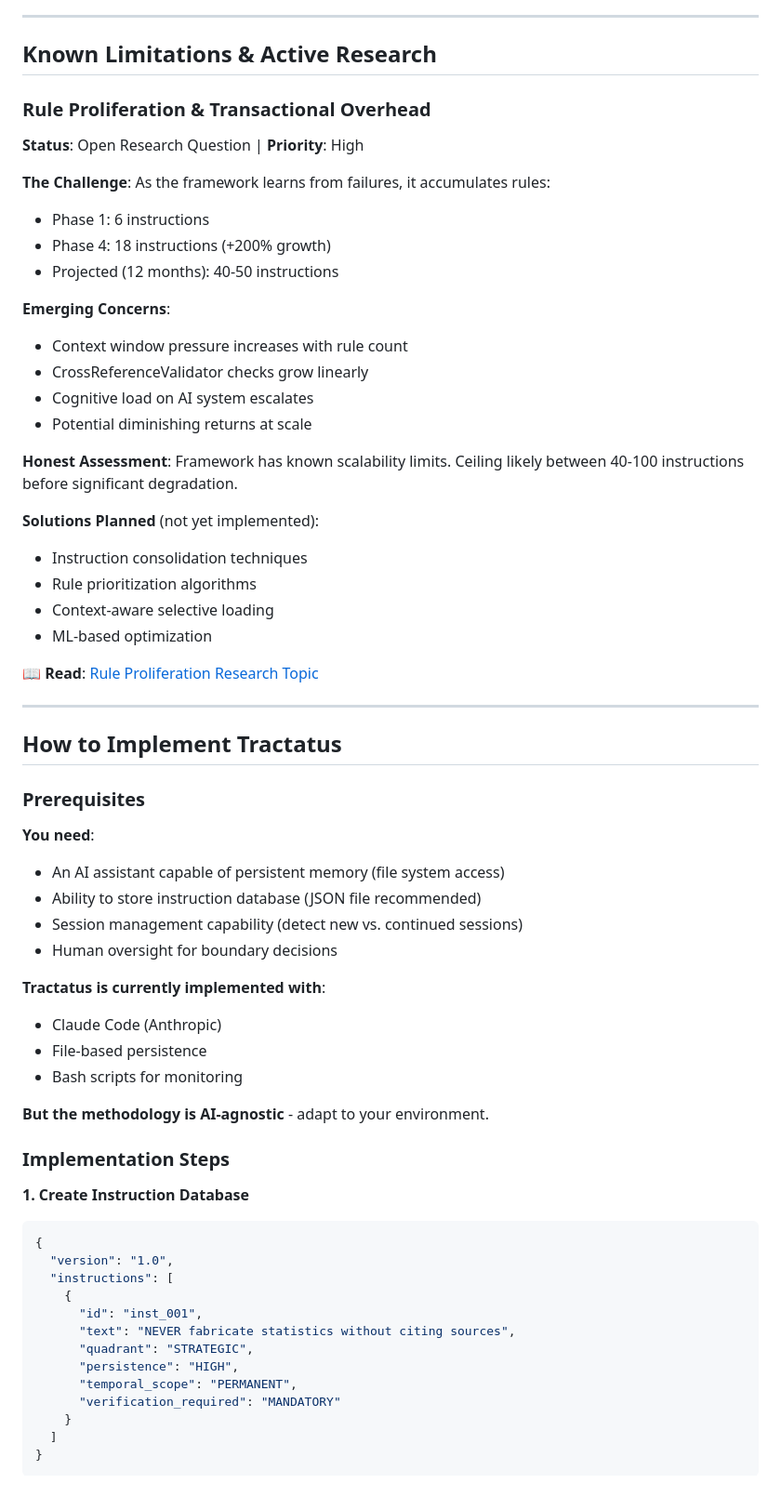
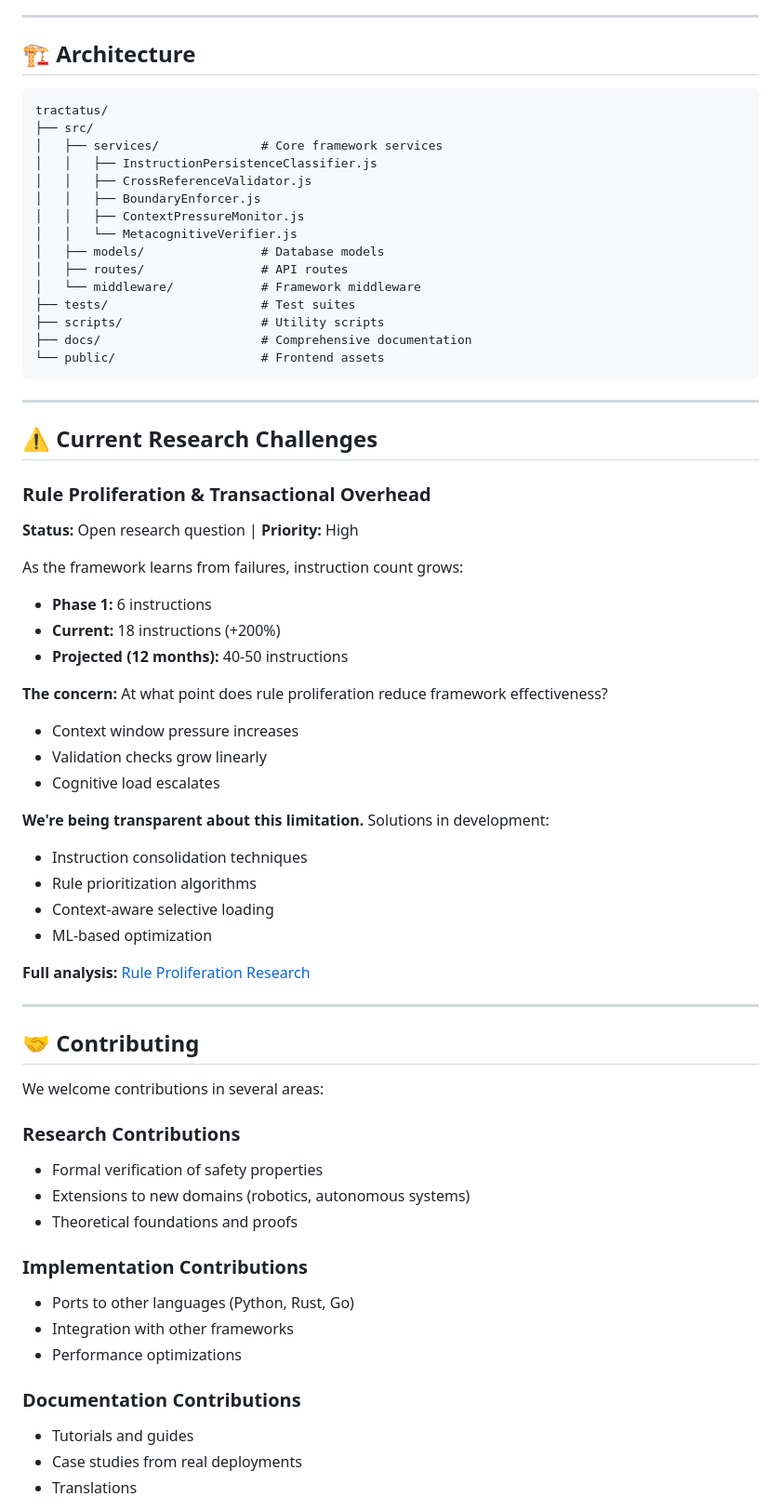
Before and after one commit to AgenticGovernance/tractatus-framework, a Markdown page: README.md, the part around one of its changes. Shown at 93% size. Drawn GitHub-style; blank space fills up the shorter version.

````diff
--- a/README.md
+++ b/README.md
@@ -164,69 +234,71 @@ Tractatus consists of five core governance components:
 
 ---
 
-## Known Limitations & Active Research
+## 🏗️ Architecture
+
+```
+tractatus/
+├── src/
+│   ├── services/              # Core framework services
+│   │   ├── InstructionPersistenceClassifier.js
+│   │   ├── CrossReferenceValidator.js
+│   │   ├── BoundaryEnforcer.js
+│   │   ├── ContextPressureMonitor.js
+│   │   └── MetacognitiveVerifier.js
+│   ├── models/                # Database models
+│   ├── routes/                # API routes
+│   └── middleware/            # Framework middleware
+├── tests/                     # Test suites
+├── scripts/                   # Utility scripts
+├── docs/                      # Comprehensive documentation
+└── public/                    # Frontend assets
+```
+
+---
+
+## ⚠️ Current Research Challenges
 
 ### Rule Proliferation & Transactional Overhead
 
-**Status**: Open Research Question | **Priority**: High
+**Status:** Open research question | **Priority:** High
 
-**The Challenge**: As the framework learns from failures, it accumulates rules:
-- Phase 1: 6 instructions
-- Phase 4: 18 instructions (+200% growth)
-- Projected (12 months): 40-50 instructions
+As the framework learns from failures, instruction count grows:
+- **Phase 1:** 6 instructions
+- **Current:** 18 instructions (+200%)
+- **Projected (12 months):** 40-50 instructions
 
-**Emerging Concerns**:
-- Context window pressure increases with rule count
-- CrossReferenceValidator checks grow linearly
-- Cognitive load on AI system escalates
-- Potential diminishing returns at scale
+**The concern:** At what point does rule proliferation reduce framework effectiveness?
 
-**Honest Assessment**: Framework has known scalability limits. Ceiling likely between 40-100 instructions before significant degradation.
+- Context window pressure increases
+- Validation checks grow linearly
+- Cognitive load escalates
 
-**Solutions Planned** (not yet implemented):
+**We're being transparent about this limitation.** Solutions in development:
 - Instruction consolidation techniques
 - Rule prioritization algorithms
 - Context-aware selective loading
 - ML-based optimization
 
-📖 **Read**: [Rule Proliferation Research Topic](docs/research/rule-proliferation-and-transactional-overhead.md)
+**Full analysis:** [Rule Proliferation Research](docs/research/rule-proliferation-and-transactional-overhead.md)
 
 ---
 
-## How to Implement Tractatus
+## 🤝 Contributing
 
-### Prerequisites
+We welcome contributions in several areas:
 
-**You need**:
-- An AI assistant capable of persistent memory (file system access)
-- Ability to store instruction database (JSON file recommended)
-- Session management capability (detect new vs. continued sessions)
-- Human oversight for boundary decisions
+### Research Contributions
+- Formal verification of safety properties
+- Extensions to new domains (robotics, autonomous systems)
+- Theoretical foundations and proofs
 
-**Tractatus is currently implemented with**:
-- Claude Code (Anthropic)
-- File-based persistence
-- Bash scripts for monitoring
+### Implementation Contributions
+- Ports to other languages (Python, Rust, Go)
+- Integration with other frameworks
+- Performance optimizations
 
-**But the methodology is AI-agnostic** - adapt to your environment.
+### Documentation Contributions
+- Tutorials and guides
+- Case studies from real deployments
+- Translations
 
-### Implementation Steps
-
-**1. Create Instruction Database**
-
-```json
-{
-  "version": "1.0",
-  "instructions": [
-    {
-      "id": "inst_001",
-      "text": "NEVER fabricate statistics without citing sources",
-      "quadrant": "STRATEGIC",
-      "persistence": "HIGH",
-      "temporal_scope": "PERMANENT",
-      "verification_required": "MANDATORY"
-    }
-  ]
-}
-```
-
````
Also changed, not shown: other parts of README.md (+218 -293 lines), docs/case-studies/pre-publication-audit-oct-2025.md (+4 -4 lines).
